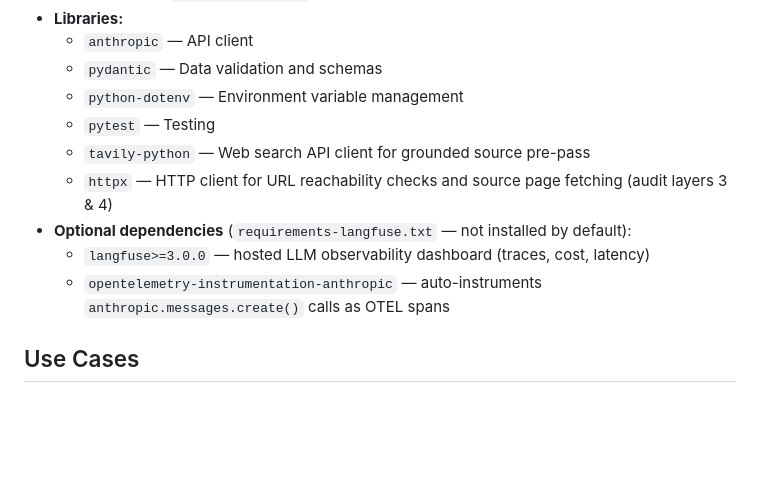
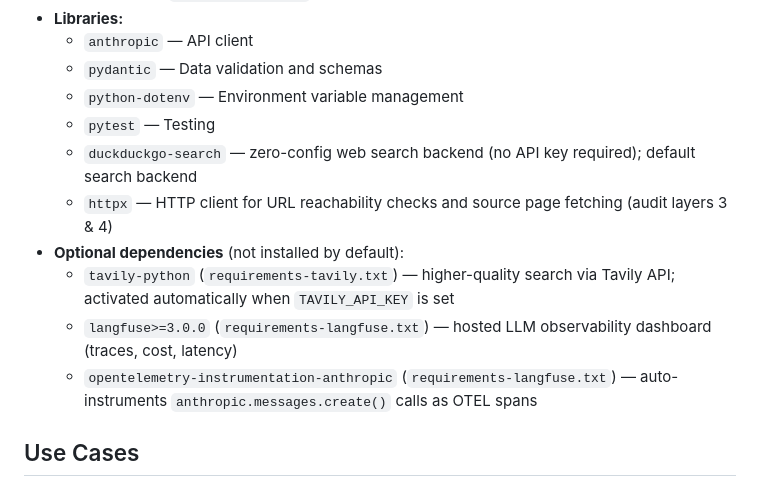
Before and after one commit to nexlcap/mediated-reasoning, a Markdown page: docs/PROJECT_CONTEXT.md, the part around the change. Drawn GitHub-style; blank space fills up the shorter version.

Commit message:
Update Tech Stack section: duckduckgo-search as default, tavily-python optional
Co-Authored-By: Claude Sonnet 4.6 <noreply@anthropic.com>

```diff
--- a/docs/PROJECT_CONTEXT.md
+++ b/docs/PROJECT_CONTEXT.md
@@ -294,11 +294,12 @@ mediated-reasoning/
   - `pydantic` — Data validation and schemas
   - `python-dotenv` — Environment variable management
   - `pytest` — Testing
-  - `tavily-python` — Web search API client for grounded source pre-pass
+  - `duckduckgo-search` — zero-config web search backend (no API key required); default search backend
   - `httpx` — HTTP client for URL reachability checks and source page fetching (audit layers 3 & 4)
-- **Optional dependencies** (`requirements-langfuse.txt` — not installed by default):
-  - `langfuse>=3.0.0` — hosted LLM observability dashboard (traces, cost, latency)
-  - `opentelemetry-instrumentation-anthropic` — auto-instruments `anthropic.messages.create()` calls as OTEL spans
+- **Optional dependencies** (not installed by default):
+  - `tavily-python` (`requirements-tavily.txt`) — higher-quality search via Tavily API; activated automatically when `TAVILY_API_KEY` is set
+  - `langfuse>=3.0.0` (`requirements-langfuse.txt`) — hosted LLM observability dashboard (traces, cost, latency)
+  - `opentelemetry-instrumentation-anthropic` (`requirements-langfuse.txt`) — auto-instruments `anthropic.messages.create()` calls as OTEL spans
 
 ## Use Cases
 
```
